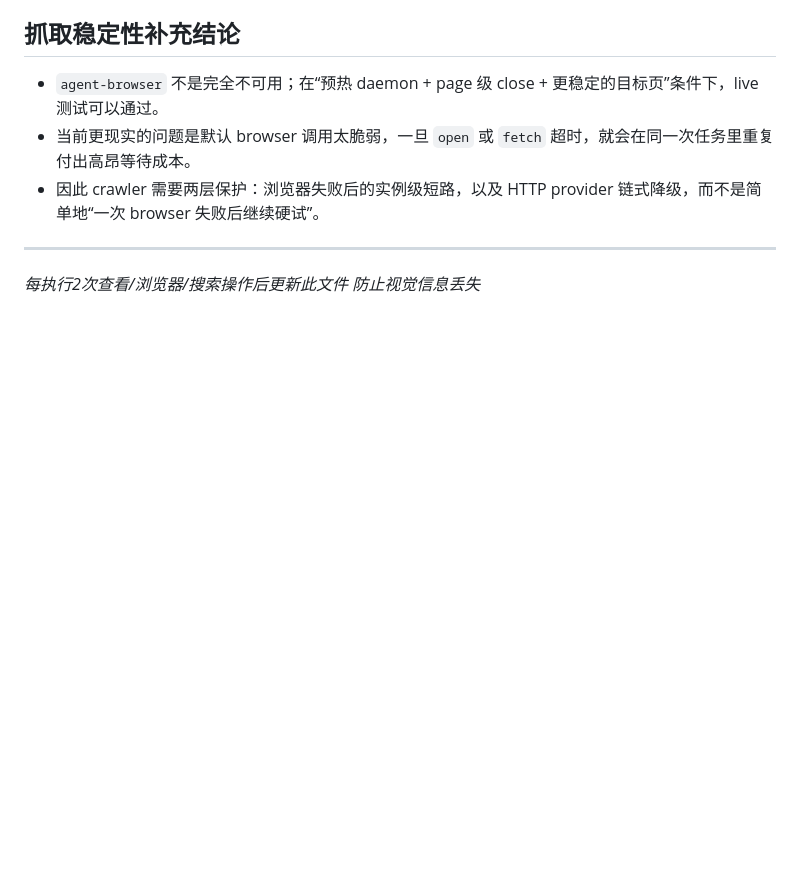
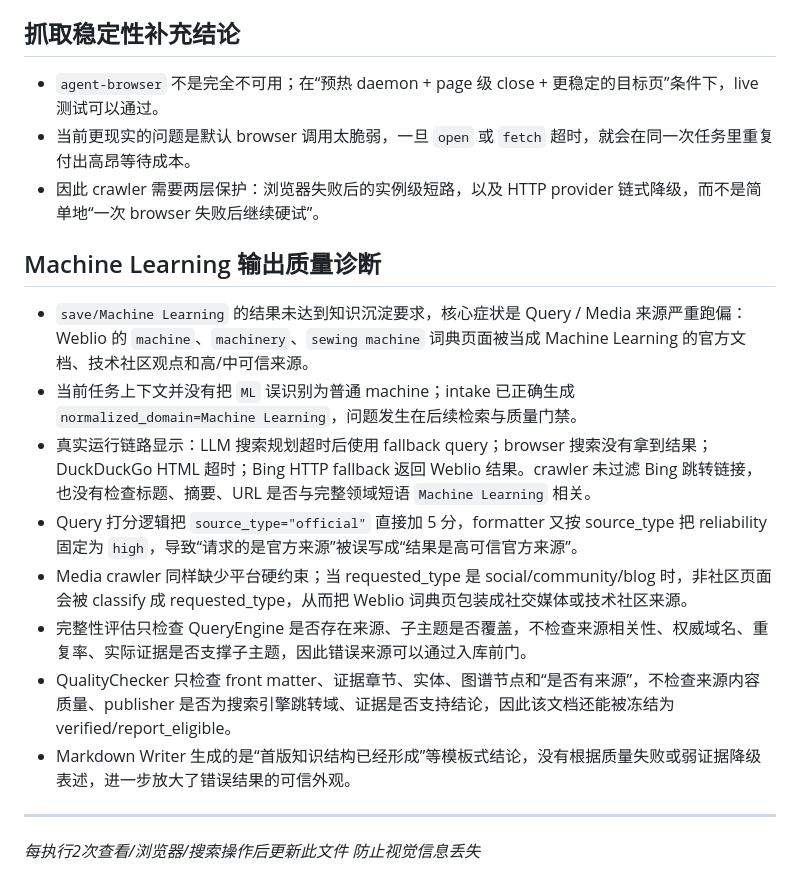
Before and after one commit to crabin/knowledgeforge, a Markdown page: findings.md, the part around the change. GitHub-like rendering; blank space fills up the shorter version.

Commit message:
docs: record machine learning output diagnosis

```diff
--- a/findings.md
+++ b/findings.md
@@ -90,6 +90,16 @@
 - 当前更现实的问题是默认 browser 调用太脆弱，一旦 `open` 或 `fetch` 超时，就会在同一次任务里重复付出高昂等待成本。
 - 因此 crawler 需要两层保护：浏览器失败后的实例级短路，以及 HTTP provider 链式降级，而不是简单地“一次 browser 失败后继续硬试”。
 
+## Machine Learning 输出质量诊断
+- `save/Machine Learning` 的结果未达到知识沉淀要求，核心症状是 Query / Media 来源严重跑偏：Weblio 的 `machine`、`machinery`、`sewing machine` 词典页面被当成 Machine Learning 的官方文档、技术社区观点和高/中可信来源。
+- 当前任务上下文并没有把 `ML` 误识别为普通 machine；intake 已正确生成 `normalized_domain=Machine Learning`，问题发生在后续检索与质量门禁。
+- 真实运行链路显示：LLM 搜索规划超时后使用 fallback query；browser 搜索没有拿到结果；DuckDuckGo HTML 超时；Bing HTTP fallback 返回 Weblio 结果。crawler 未过滤 Bing 跳转链接，也没有检查标题、摘要、URL 是否与完整领域短语 `Machine Learning` 相关。
+- Query 打分逻辑把 `source_type="official"` 直接加 5 分，formatter 又按 source_type 把 reliability 固定为 `high`，导致“请求的是官方来源”被误写成“结果是高可信官方来源”。
+- Media crawler 同样缺少平台硬约束；当 requested_type 是 social/community/blog 时，非社区页面会被 classify 成 requested_type，从而把 Weblio 词典页包装成社交媒体或技术社区来源。
+- 完整性评估只检查 QueryEngine 是否存在来源、子主题是否覆盖，不检查来源相关性、权威域名、重复率、实际证据是否支撑子主题，因此错误来源可以通过入库前门。
+- QualityChecker 只检查 front matter、证据章节、实体、图谱节点和“是否有来源”，不检查来源内容质量、publisher 是否为搜索引擎跳转域、证据是否支持结论，因此该文档还能被冻结为 verified/report_eligible。
+- Markdown Writer 生成的是“首版知识结构已经形成”等模板式结论，没有根据质量失败或弱证据降级表述，进一步放大了错误结果的可信外观。
+
 ---
 *每执行2次查看/浏览器/搜索操作后更新此文件*
 *防止视觉信息丢失*
```
Also changed, not shown: progress.md (+16 -0 lines).
